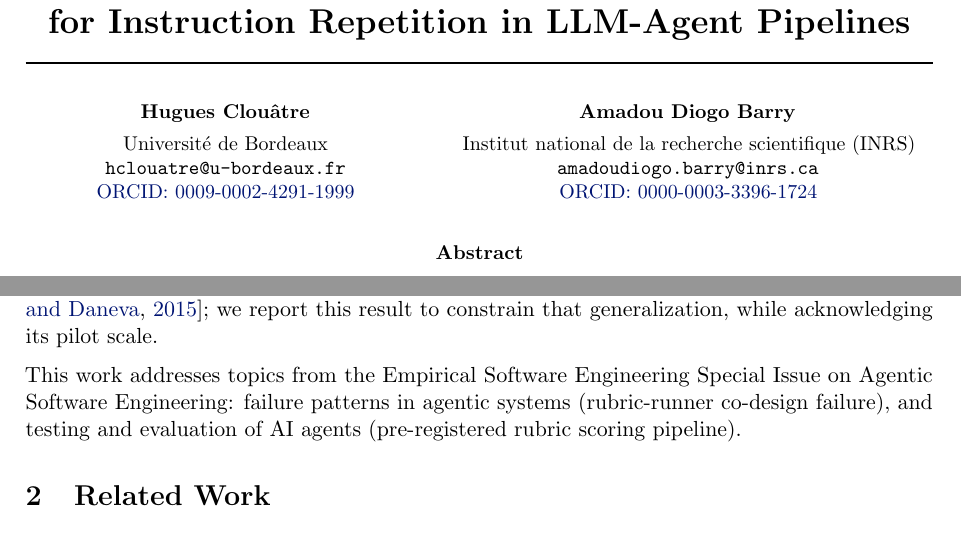
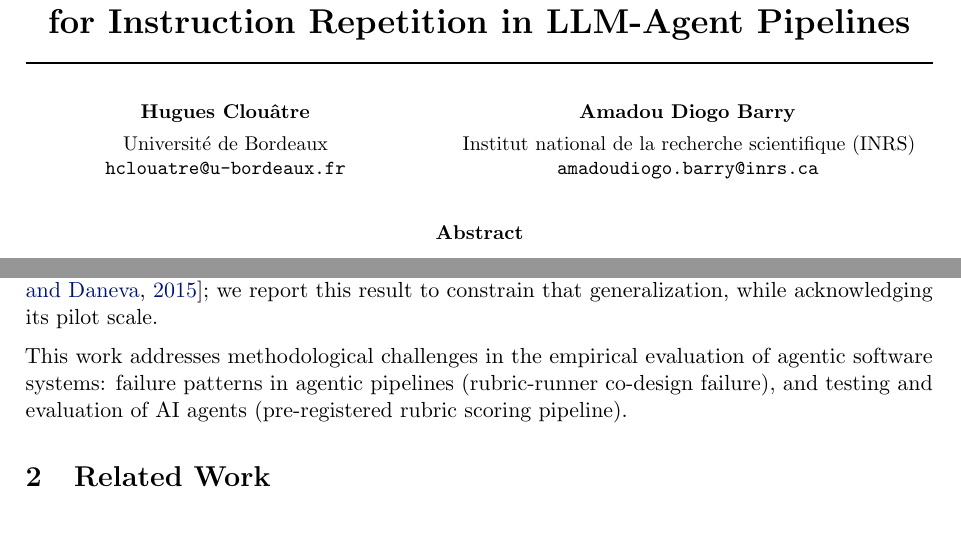
Before and after one commit to clouatre-labs/prompt-repetition-experiments, a LaTeX paper (paper/paper.tex): two parts of pages 1 and 2 of 15, joined at a grey line, cut so that both start at the same text. Compiled offline with pdfLaTeX.

Commit message:
docs(paper): generalize special-issue sentence and remove printed ORCID lines (#89)
Signed-off-by: Hugues Clouâtre <hugues@linux.com>

```diff
--- a/paper/paper.tex
+++ b/paper/paper.tex
@@ -35,12 +35,12 @@
 \small
 \begin{minipage}[t]{0.44\textwidth}
 \centering
-\textbf{Hugues Clouâtre}\\[4pt]Université de Bordeaux\\\texttt{hclouatre@u-bordeaux.fr}\\\href{https://orcid.org/0009-0002-4291-1999}{ORCID: 0009-0002-4291-1999}
+\textbf{Hugues Clouâtre}\\[4pt]Université de Bordeaux\\\texttt{hclouatre@u-bordeaux.fr}
 \end{minipage}
 \hfill
 \begin{minipage}[t]{0.54\textwidth}
 \centering
-\textbf{Amadou Diogo Barry}\\[4pt]Institut national de la recherche scientifique (INRS)\\\texttt{amadoudiogo.barry@inrs.ca}\\\href{https://orcid.org/0000-0003-3396-1724}{ORCID: 0000-0003-3396-1724}
+\textbf{Amadou Diogo Barry}\\[4pt]Institut national de la recherche scientifique (INRS)\\\texttt{amadoudiogo.barry@inrs.ca}
 \end{minipage}
 \normalsize
 \end{center}
@@ -101,7 +101,7 @@ Three pre-registered controlled experiments address that question; it was formul
 
 This paper contributes a null result across three pre-registered experiments, a formal characterization of \emph{rubric-runner co-design failure} as a distinct evaluation failure mode in which rubric criteria are structurally unreachable from the runner prompt, and an open dataset of session logs, scoring justifications, and label-map timestamps archived at \href{https://doi.org/10.5281/zenodo.19696593}{DOI:10.5281/zenodo.19696593} \citep{clouatre2026dataset}, enabling replication and secondary analysis. Negative results remain rare in software engineering research despite explicit calls to value them \citep{paige2017negative}. Without published null results, a positive finding risks being generalized to untested settings \citep{wieringa2015generalizing}; we report this result to constrain that generalization, while acknowledging its pilot scale.
 
-This work addresses topics from the Empirical Software Engineering Special Issue on Agentic Software Engineering: failure patterns in agentic systems (rubric-runner co-design failure), and testing and evaluation of AI agents (pre-registered rubric scoring pipeline).
+This work addresses methodological challenges in the empirical evaluation of agentic software systems: failure patterns in agentic pipelines (rubric-runner co-design failure), and testing and evaluation of AI agents (pre-registered rubric scoring pipeline).
 
 \section{Related Work}
 
```
Also changed, not shown: paper/paper.pdf.
